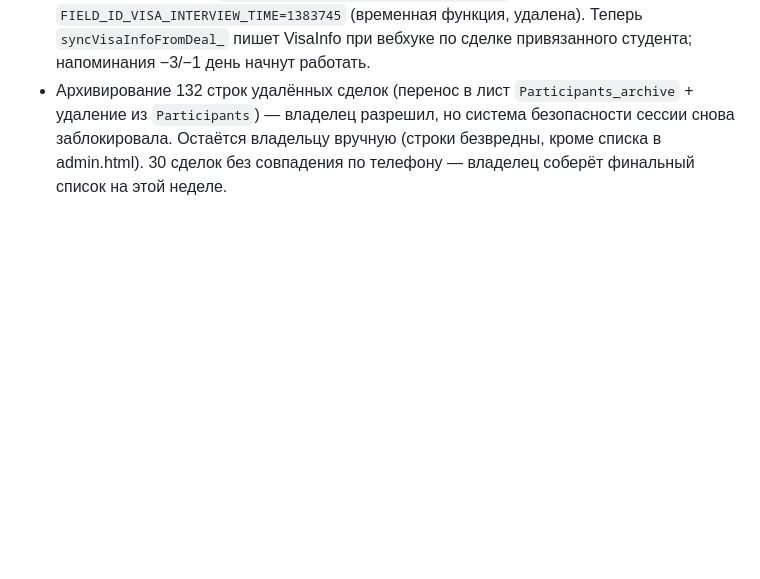
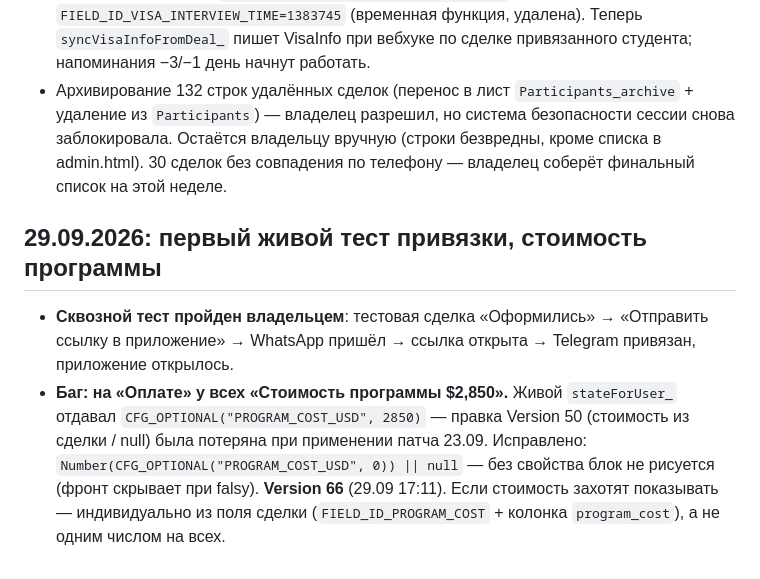
Before and after one commit to 9700625-bit/wtusa-self-app, a Markdown page: CLAUDE.md, the part around the change. GitHub-like rendering; blank space fills up the shorter version.

Commit message:
docs: first live link test, program cost fix v66
Co-Authored-By: Claude Opus 5.5 <noreply@anthropic.com>
Claude-Session: https://claude.ai/code/session_01VxAcBbLo1EPBS6FwUTdEM1

```diff
--- a/CLAUDE.md
+++ b/CLAUDE.md
@@ -976,3 +976,8 @@ responsibleUserId)`; `addDealNote_`; `contactFirstNameForDeal_`.
 - Живой AbcUniverseSync.gs: временная `aaP3Fix` удалена, комментарий обновлён, нажато «Сохранить»; перезагрузить страницу для проверки сохранения система безопасности не дала — проверить владельцу (в файле не должно быть `aaP3Fix`).
 - **Поля визового интервью заведены (28.09, вечер):** в amoCRM созданы поля сделки «Дата визового интервью» (id `1383743`, date) и «Время визового интервью» (id `1383745`, text); Script Properties `FIELD_ID_VISA_INTERVIEW_DATE=1383743`, `FIELD_ID_VISA_INTERVIEW_TIME=1383745` (временная функция, удалена). Теперь `syncVisaInfoFromDeal_` пишет VisaInfo при вебхуке по сделке привязанного студента; напоминания −3/−1 день начнут работать.
 - Архивирование 132 строк удалённых сделок (перенос в лист `Participants_archive` + удаление из `Participants`) — владелец разрешил, но система безопасности сессии снова заблокировала. Остаётся владельцу вручную (строки безвредны, кроме списка в admin.html). 30 сделок без совпадения по телефону — владелец соберёт финальный список на этой неделе.
+
+## 29.09.2026: первый живой тест привязки, стоимость программы
+
+- **Сквозной тест пройден владельцем**: тестовая сделка «Оформились» → «Отправить ссылку в приложение» → WhatsApp пришёл → ссылка открыта → Telegram привязан, приложение открылось.
+- **Баг: на «Оплате» у всех «Стоимость программы $2,850».** Живой `stateForUser_` отдавал `CFG_OPTIONAL("PROGRAM_COST_USD", 2850)` — правка Version 50 (стоимость из сделки / null) была потеряна при применении патча 23.09. Исправлено: `Number(CFG_OPTIONAL("PROGRAM_COST_USD", 0)) || null` — без свойства блок не рисуется (фронт скрывает при falsy). **Version 66** (29.09 17:11). Если стоимость захотят показывать — индивидуально из поля сделки (`FIELD_ID_PROGRAM_COST` + колонка `program_cost`), а не одним числом на всех.
```
